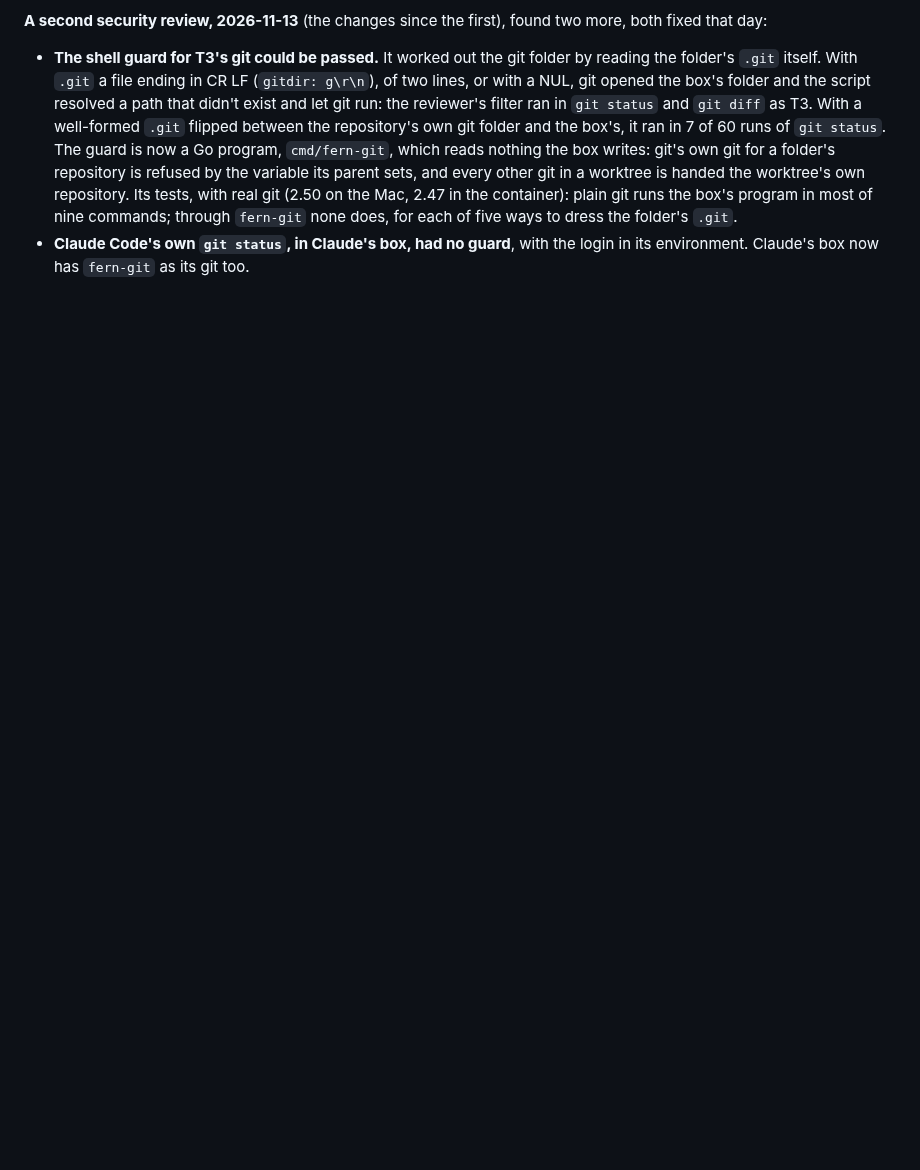
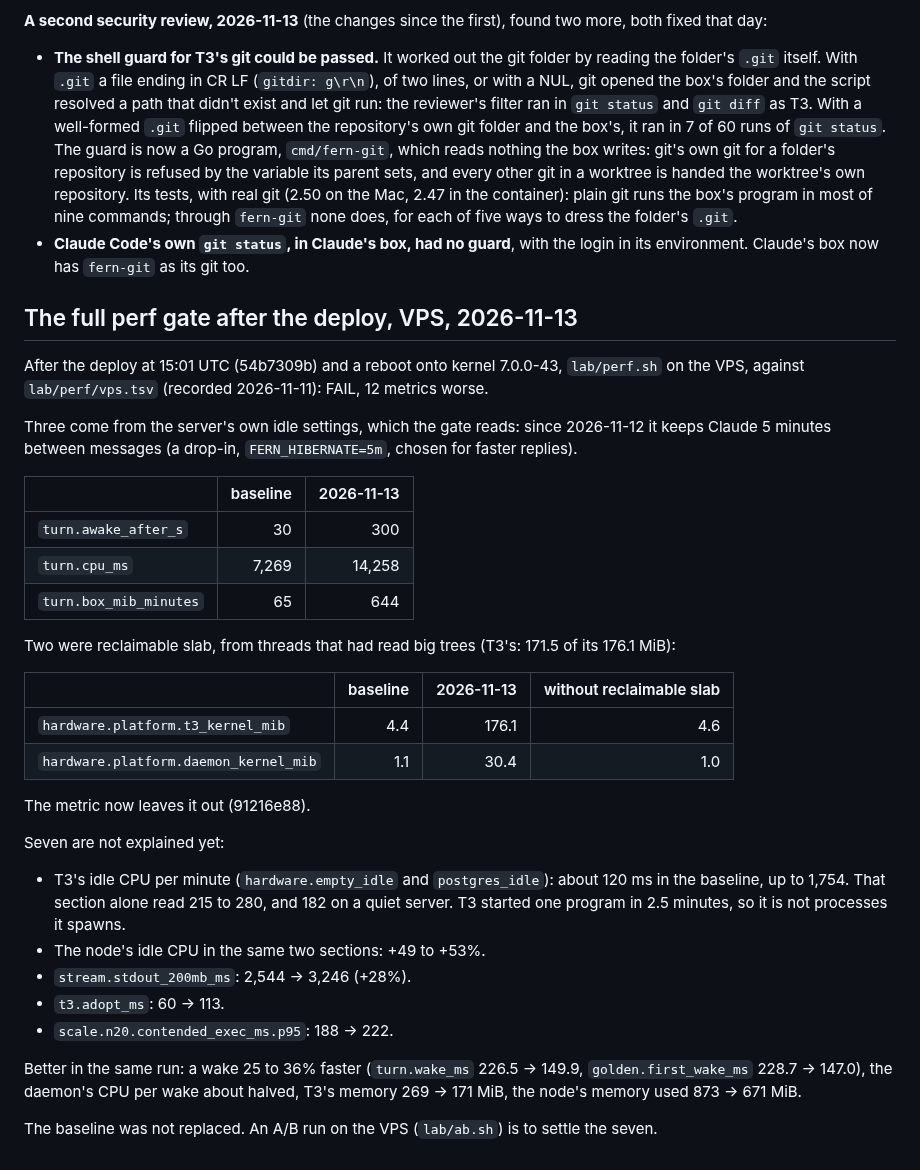
Before and after one commit to nebler/fern, a Markdown page: lab/RESULTS.md, the part around the change. Rendered like a GitHub page; blank space fills up the shorter version.

Commit message:
RESULTS: the full perf gate on the VPS after the 2026-11-13 deploy failed
Co-Authored-By: Claude Opus 5.5 <noreply@anthropic.com>

```diff
--- a/lab/RESULTS.md
+++ b/lab/RESULTS.md
@@ -2027,3 +2027,47 @@ found two more, both fixed that day:
   none does, for each of five ways to dress the folder's `.git`.
 - **Claude Code's own `git status`, in Claude's box, had no guard**, with the
   login in its environment. Claude's box now has `fern-git` as its git too.
+
+## The full perf gate after the deploy, VPS, 2026-11-13
+
+After the deploy at 15:01 UTC (54b7309b) and a reboot onto kernel
+7.0.0-43, `lab/perf.sh` on the VPS, against `lab/perf/vps.tsv` (recorded
+2026-11-11): FAIL, 12 metrics worse.
+
+Three come from the server's own idle settings, which the gate reads: since
+2026-11-12 it keeps Claude 5 minutes between messages (a drop-in,
+`FERN_HIBERNATE=5m`, chosen for faster replies).
+
+| | baseline | 2026-11-13 |
+|---|---:|---:|
+| `turn.awake_after_s` | 30 | 300 |
+| `turn.cpu_ms` | 7,269 | 14,258 |
+| `turn.box_mib_minutes` | 65 | 644 |
+
+Two were reclaimable slab, from threads that had read big trees (T3's: 171.5
+of its 176.1 MiB):
+
+| | baseline | 2026-11-13 | without reclaimable slab |
+|---|---:|---:|---:|
+| `hardware.platform.t3_kernel_mib` | 4.4 | 176.1 | 4.6 |
+| `hardware.platform.daemon_kernel_mib` | 1.1 | 30.4 | 1.0 |
+
+The metric now leaves it out (91216e88).
+
+Seven are not explained yet:
+- T3's idle CPU per minute (`hardware.empty_idle` and `postgres_idle`):
+  about 120 ms in the baseline, up to 1,754. That section alone read 215 to
+  280, and 182 on a quiet server. T3 started one program in 2.5 minutes, so
+  it is not processes it spawns.
+- The node's idle CPU in the same two sections: +49 to +53%.
+- `stream.stdout_200mb_ms`: 2,544 → 3,246 (+28%).
+- `t3.adopt_ms`: 60 → 113.
+- `scale.n20.contended_exec_ms.p95`: 188 → 222.
+
+Better in the same run: a wake 25 to 36% faster (`turn.wake_ms` 226.5 →
+149.9, `golden.first_wake_ms` 228.7 → 147.0), the daemon's CPU per wake
+about halved, T3's memory 269 → 171 MiB, the node's memory used 873 → 671
+MiB.
+
+The baseline was not replaced. An A/B run on the VPS (`lab/ab.sh`) is to
+settle the seven.
```
